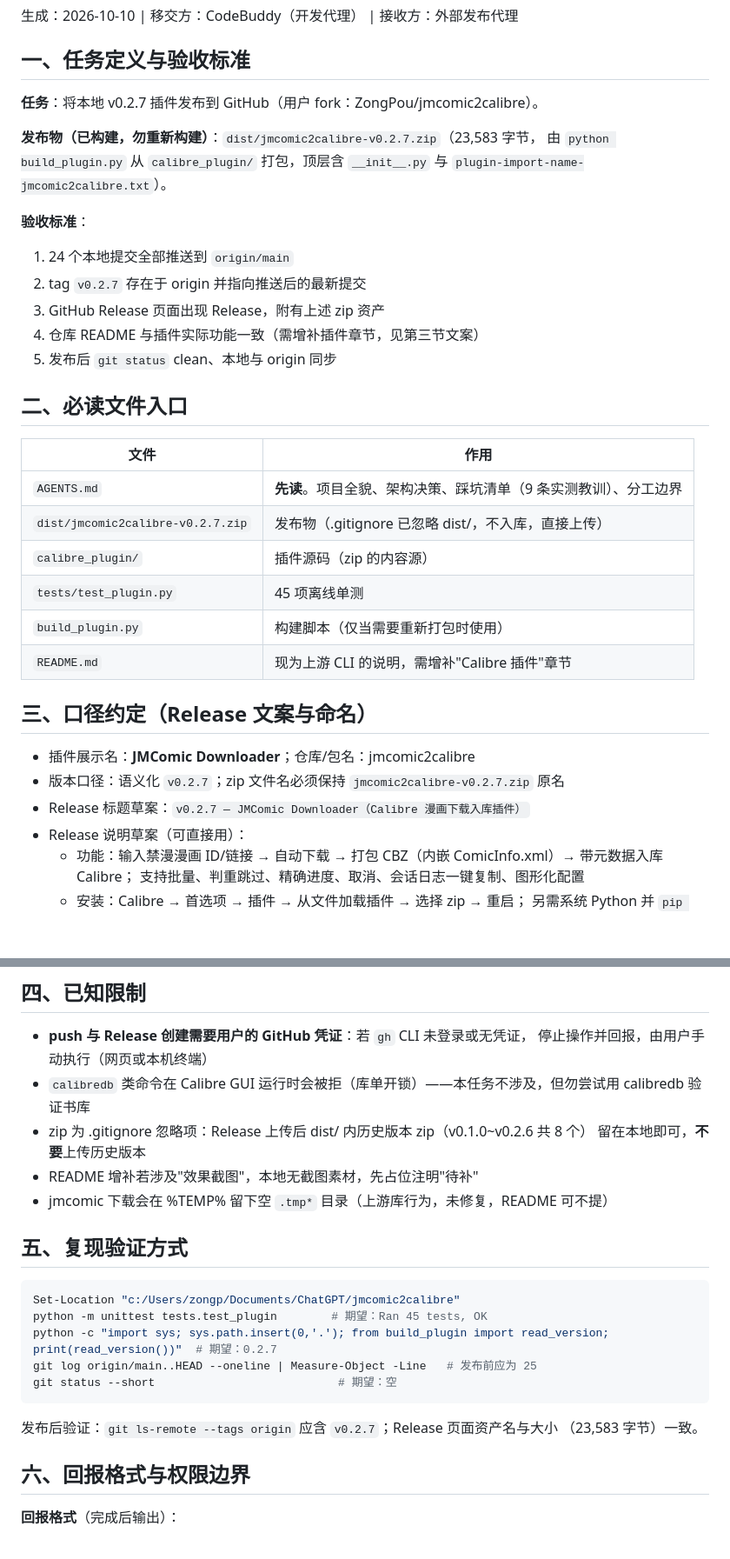
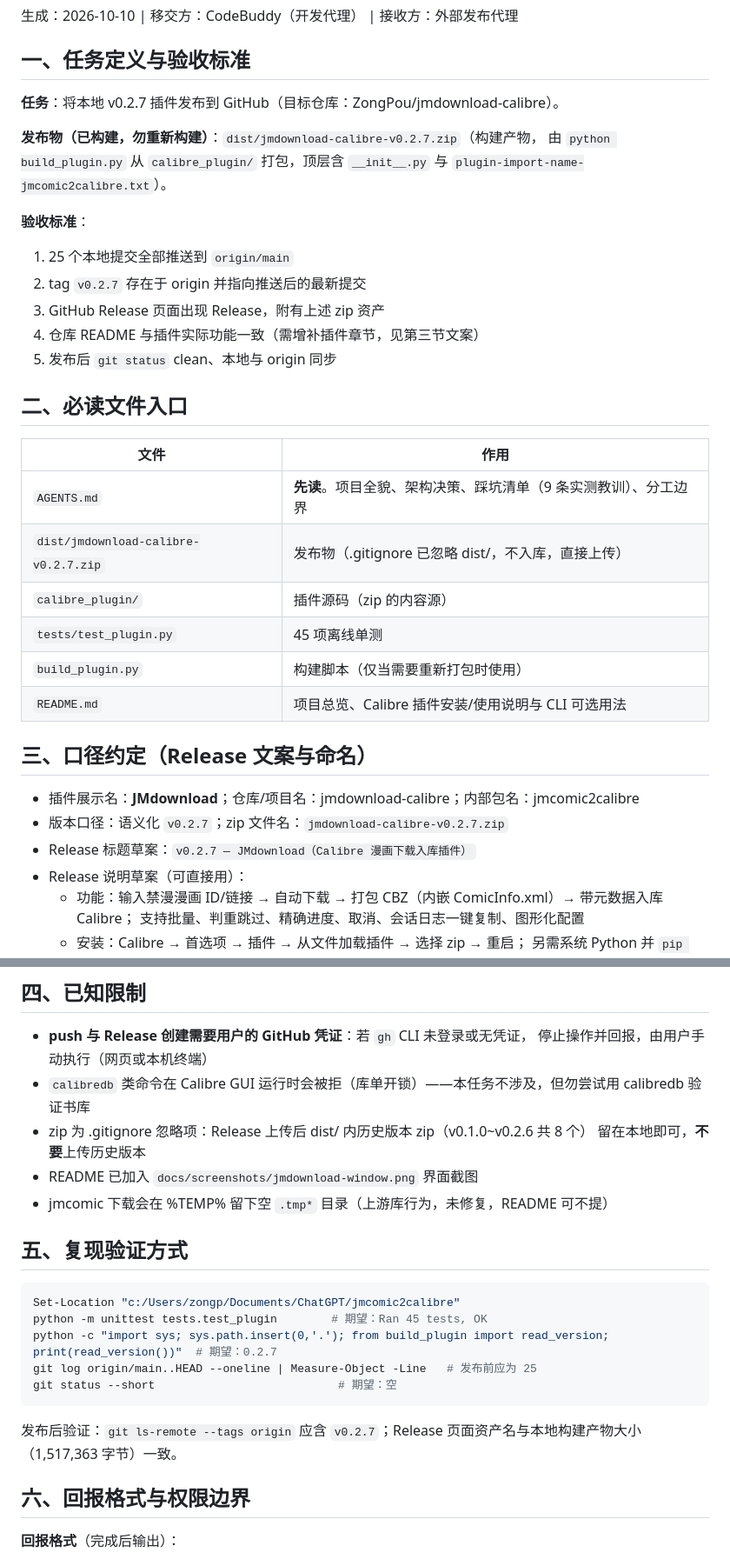
Before and after one commit to ZongPou/jmdownload-calibre, a Markdown page: reports/release/release-v0.2.7_review_brief.md, 2 parts joined by grey strips. Shown at 87% size. GitHub-like rendering; blank space fills up the shorter version.

````diff
--- a/reports/release/release-v0.2.7_review_brief.md
+++ b/reports/release/release-v0.2.7_review_brief.md
@@ -4,14 +4,14 @@
 
 ## 一、任务定义与验收标准
 
-**任务**：将本地 v0.2.7 插件发布到 GitHub（用户 fork：ZongPou/jmcomic2calibre）。
+**任务**：将本地 v0.2.7 插件发布到 GitHub（目标仓库：ZongPou/jmdownload-calibre）。
 
-**发布物（已构建，勿重新构建）**：`dist/jmcomic2calibre-v0.2.7.zip`（23,583 字节，
+**发布物（已构建，勿重新构建）**：`dist/jmdownload-calibre-v0.2.7.zip`（构建产物，
 由 `python build_plugin.py` 从 `calibre_plugin/` 打包，顶层含 `__init__.py` 与
 `plugin-import-name-jmcomic2calibre.txt`）。
 
 **验收标准**：
-1. 24 个本地提交全部推送到 `origin/main`
+1. 25 个本地提交全部推送到 `origin/main`
 2. tag `v0.2.7` 存在于 origin 并指向推送后的最新提交
 3. GitHub Release 页面出现 Release，附有上述 zip 资产
 4. 仓库 README 与插件实际功能一致（需增补插件章节，见第三节文案）
@@ -22,17 +22,17 @@
 | 文件 | 作用 |
 |---|---|
 | `AGENTS.md` | **先读**。项目全貌、架构决策、踩坑清单（9 条实测教训）、分工边界 |
-| `dist/jmcomic2calibre-v0.2.7.zip` | 发布物（.gitignore 已忽略 dist/，不入库，直接上传） |
+| `dist/jmdownload-calibre-v0.2.7.zip` | 发布物（.gitignore 已忽略 dist/，不入库，直接上传） |
 | `calibre_plugin/` | 插件源码（zip 的内容源） |
 | `tests/test_plugin.py` | 45 项离线单测 |
 | `build_plugin.py` | 构建脚本（仅当需要重新打包时使用） |
-| `README.md` | 现为上游 CLI 的说明，需增补"Calibre 插件"章节 |
+| `README.md` | 项目总览、Calibre 插件安装/使用说明与 CLI 可选用法 |
 
 ## 三、口径约定（Release 文案与命名）
 
-- 插件展示名：**JMComic Downloader**；仓库/包名：jmcomic2calibre
-- 版本口径：语义化 `v0.2.7`；zip 文件名必须保持 `jmcomic2calibre-v0.2.7.zip` 原名
-- Release 标题草案：`v0.2.7 — JMComic Downloader（Calibre 漫画下载入库插件）`
+- 插件展示名：**JMdownload**；仓库/项目名：jmdownload-calibre；内部包名：jmcomic2calibre
+- 版本口径：语义化 `v0.2.7`；zip 文件名：`jmdownload-calibre-v0.2.7.zip`
+- Release 标题草案：`v0.2.7 — JMdownload（Calibre 漫画下载入库插件）`
 - Release 说明草案（可直接用）：
   - 功能：输入禁漫漫画 ID/链接 → 自动下载 → 打包 CBZ（内嵌 ComicInfo.xml）→ 带元数据入库 Calibre；
     支持批量、判重跳过、精确进度、取消、会话日志一键复制、图形化配置
@@ -49,7 +49,7 @@
   calibredb 验证书库
 - zip 为 .gitignore 忽略项：Release 上传后 dist/ 内历史版本 zip（v0.1.0~v0.2.6 共 8 个）
   留在本地即可，**不要**上传历史版本
-- README 增补若涉及"效果截图"，本地无截图素材，先占位注明"待补"
+- README 已加入 `docs/screenshots/jmdownload-window.png` 界面截图
 - jmcomic 下载会在 %TEMP% 留下空 `.tmp*` 目录（上游库行为，未修复，README 可不提）
 
 ## 五、复现验证方式
@@ -62,8 +62,8 @@ git log origin/main..HEAD --oneline | Measure-Object -Line   # 发布前应为 2
 git status --short                           # 期望：空
 ```
 
-发布后验证：`git ls-remote --tags origin` 应含 `v0.2.7`；Release 页面资产名与大小
-（23,583 字节）一致。
+发布后验证：`git ls-remote --tags origin` 应含 `v0.2.7`；Release 页面资产名与本地构建产物大小
+（1,517,363 字节）一致。
 
 ## 六、回报格式与权限边界
 
````
Also changed, not shown: AGENTS.md (+4 -3 lines), README.md (+22 -18 lines), docs/screenshots/jmdownload-window.png (added), 10 other files.
